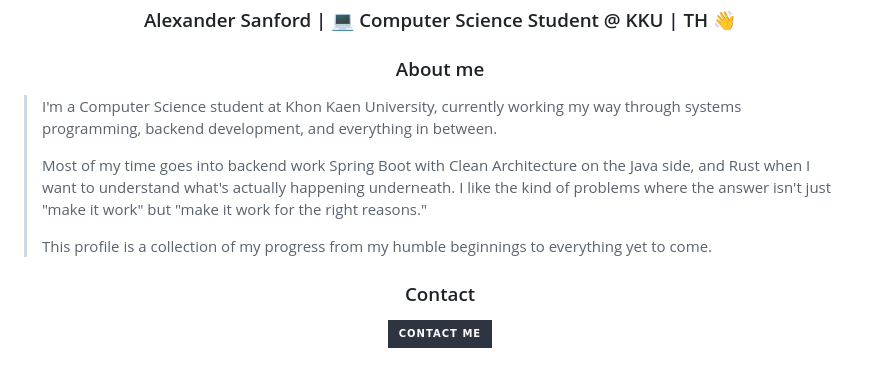
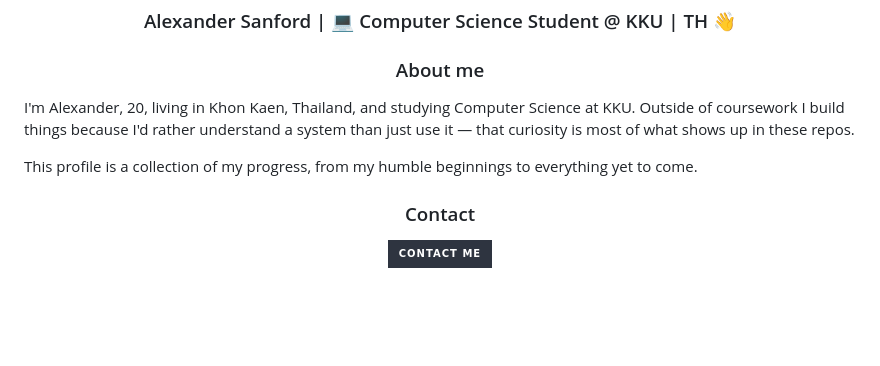
Before and after one commit to AlexanderDev-src/AlexanderDev-src, a Markdown page: README.md, the part around one of its changes. GitHub-like rendering; badges without logos; blank space fills up the shorter version.

Commit message:
Revise README with new personal info and tech stack
Updated personal introduction and tech stack details.

```diff
--- a/README.md
+++ b/README.md
@@ -9,16 +9,15 @@
 
 <h3 align="center">About me</h3>
 
-> I'm a Computer Science student at Khon Kaen University, currently working my way
-> through systems programming, backend development, and everything in between.
->
-> Most of my time goes into backend work Spring Boot with Clean Architecture on the
-> Java side, and Rust when I want to understand what's actually happening underneath.
-> I like the kind of problems where the answer isn't just "make it work" but "make it
-> work for the right reasons."
->
-> This profile is a collection of my progress from my humble beginnings to
-> everything yet to come.
+<p align="left">
+  I'm Alexander, 20, living in Khon Kaen, Thailand, and studying Computer Science at KKU.
+  Outside of coursework I build things because I'd rather understand a system than just use it —
+  that curiosity is most of what shows up in these repos.
+</p>
+
+<p align="left">
+  This profile is a collection of my progress, from my humble beginnings to everything yet to come.
+</p>
 
 <h3 align="center">Contact</h3>
 
```
Also changed, not shown: other parts of README.md (+6 -1 lines).
